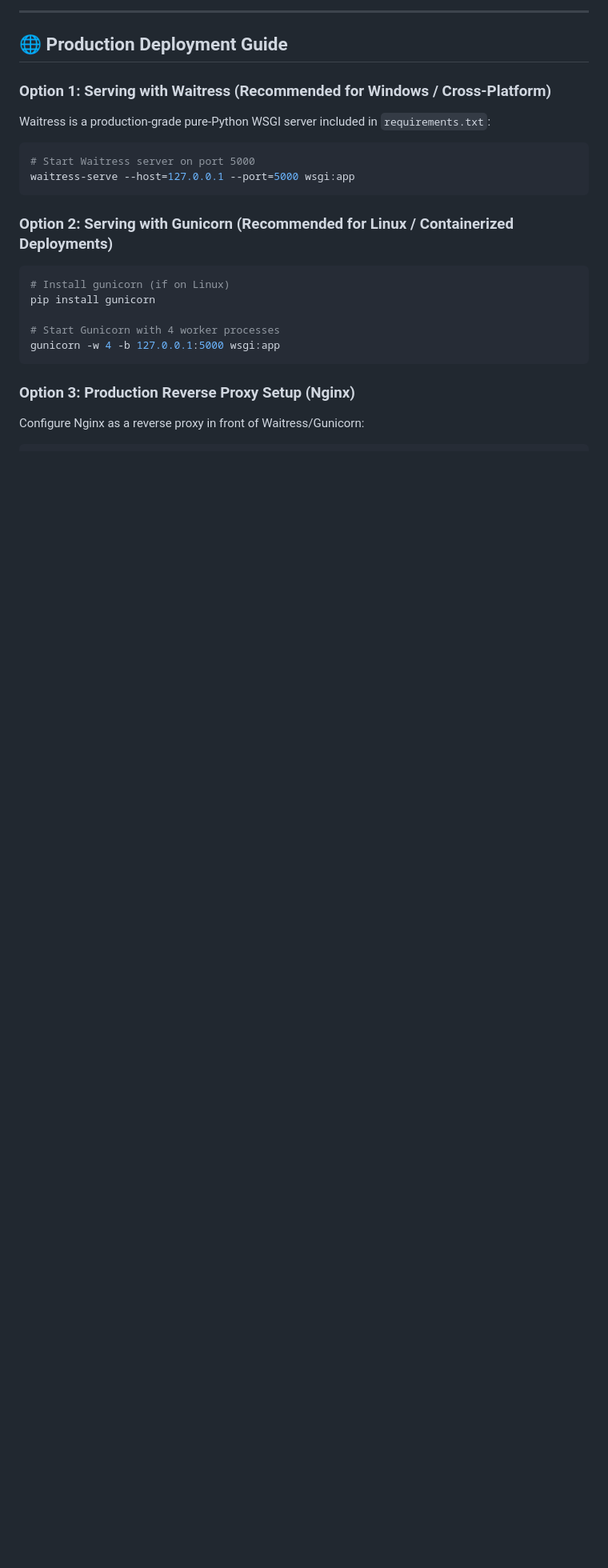
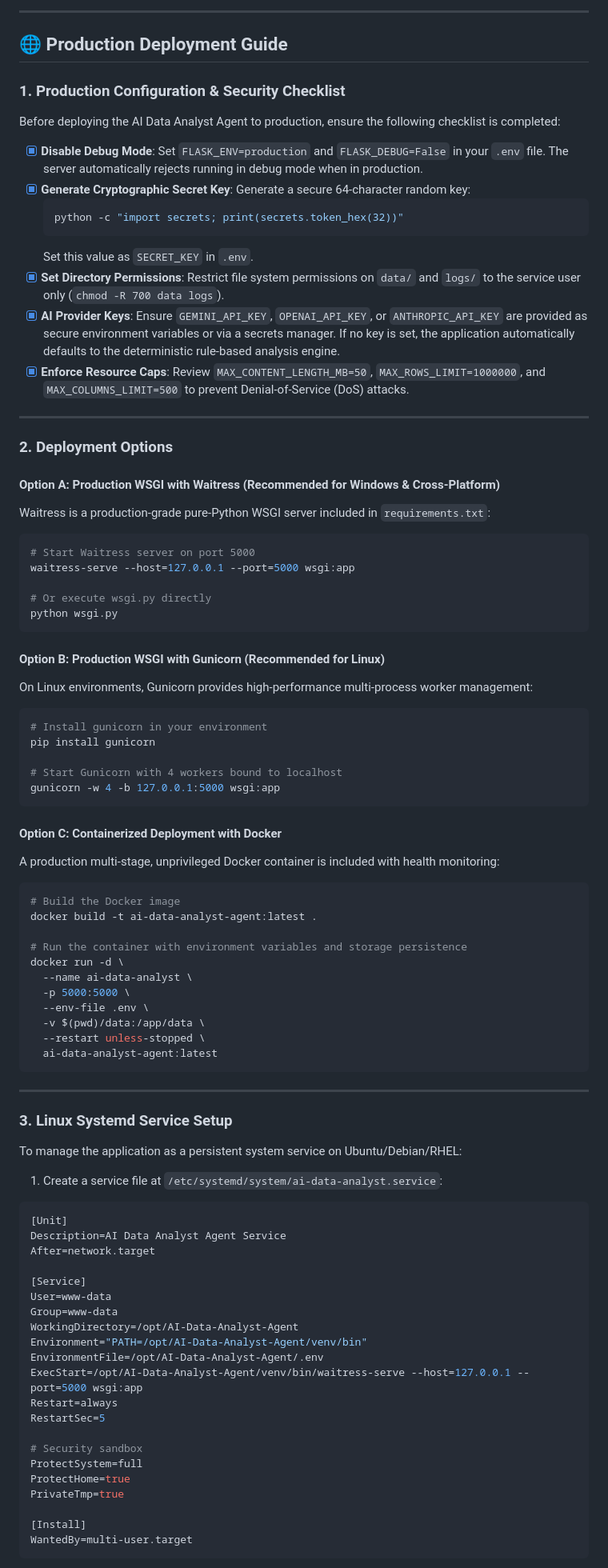
Before and after one commit to aditya-puri90/AI-Analyst-Agent, a Markdown page: README.md, the part around one of its changes. Shown at 80% size. Drawn GitHub-style; blank space fills up the shorter version.

Commit message:
docs(production): add production deployment guide and security checklist to README

````diff
--- a/README.md
+++ b/README.md
@@ -263,21 +263,88 @@ cp .env.example .env
 
 ## 🌐 Production Deployment Guide
 
-### Option 1: Serving with Waitress (Recommended for Windows / Cross-Platform)
+### 1. Production Configuration & Security Checklist
+
+Before deploying the AI Data Analyst Agent to production, ensure the following checklist is completed:
+
+- [x] **Disable Debug Mode**: Set `FLASK_ENV=production` and `FLASK_DEBUG=False` in your `.env` file. The server automatically rejects running in debug mode when in production.
+- [x] **Generate Cryptographic Secret Key**: Generate a secure 64-character random key:
+  ```bash
+  python -c "import secrets; print(secrets.token_hex(32))"
+  ```
+  Set this value as `SECRET_KEY` in `.env`.
+- [x] **Set Directory Permissions**: Restrict file system permissions on `data/` and `logs/` to the service user only (`chmod -R 700 data logs`).
+- [x] **AI Provider Keys**: Ensure `GEMINI_API_KEY`, `OPENAI_API_KEY`, or `ANTHROPIC_API_KEY` are provided as secure environment variables or via a secrets manager. If no key is set, the application automatically defaults to the deterministic rule-based analysis engine.
+- [x] **Enforce Resource Caps**: Review `MAX_CONTENT_LENGTH_MB=50`, `MAX_ROWS_LIMIT=1000000`, and `MAX_COLUMNS_LIMIT=500` to prevent Denial-of-Service (DoS) attacks.
+
+---
+
+### 2. Deployment Options
+
+#### Option A: Production WSGI with Waitress (Recommended for Windows & Cross-Platform)
 Waitress is a production-grade pure-Python WSGI server included in `requirements.txt`:
 ```bash
 # Start Waitress server on port 5000
 waitress-serve --host=127.0.0.1 --port=5000 wsgi:app
+
+# Or execute wsgi.py directly
+python wsgi.py
 ```
 
-### Option 2: Serving with Gunicorn (Recommended for Linux / Containerized Deployments)
+#### Option B: Production WSGI with Gunicorn (Recommended for Linux)
+On Linux environments, Gunicorn provides high-performance multi-process worker management:
 ```bash
-# Install gunicorn (if on Linux)
+# Install gunicorn in your environment
 pip install gunicorn
 
-# Start Gunicorn with 4 worker processes
+# Start Gunicorn with 4 workers bound to localhost
 gunicorn -w 4 -b 127.0.0.1:5000 wsgi:app
 ```
 
-### Option 3: Production Reverse Proxy Setup (Nginx)
-Configure Nginx as a reverse proxy in front of Waitress/Gunicorn:
+#### Option C: Containerized Deployment with Docker
+A production multi-stage, unprivileged Docker container is included with health monitoring:
+```bash
+# Build the Docker image
+docker build -t ai-data-analyst-agent:latest .
+
+# Run the container with environment variables and storage persistence
+docker run -d \
+  --name ai-data-analyst \
+  -p 5000:5000 \
+  --env-file .env \
+  -v $(pwd)/data:/app/data \
+  --restart unless-stopped \
+  ai-data-analyst-agent:latest
+```
+
+---
+
+### 3. Linux Systemd Service Setup
+
+To manage the application as a persistent system service on Ubuntu/Debian/RHEL:
+
+1. Create a service file at `/etc/systemd/system/ai-data-analyst.service`:
+```ini
+[Unit]
+Description=AI Data Analyst Agent Service
+After=network.target
+
+[Service]
+User=www-data
+Group=www-data
+WorkingDirectory=/opt/AI-Data-Analyst-Agent
+Environment="PATH=/opt/AI-Data-Analyst-Agent/venv/bin"
+EnvironmentFile=/opt/AI-Data-Analyst-Agent/.env
+ExecStart=/opt/AI-Data-Analyst-Agent/venv/bin/waitress-serve --host=127.0.0.1 --port=5000 wsgi:app
+Restart=always
+RestartSec=5
+
+# Security sandbox
+ProtectSystem=full
+ProtectHome=true
+PrivateTmp=true
+
+[Install]
+WantedBy=multi-user.target
+```
+
````
Also changed, not shown: other parts of README.md (+54 -2 lines).
